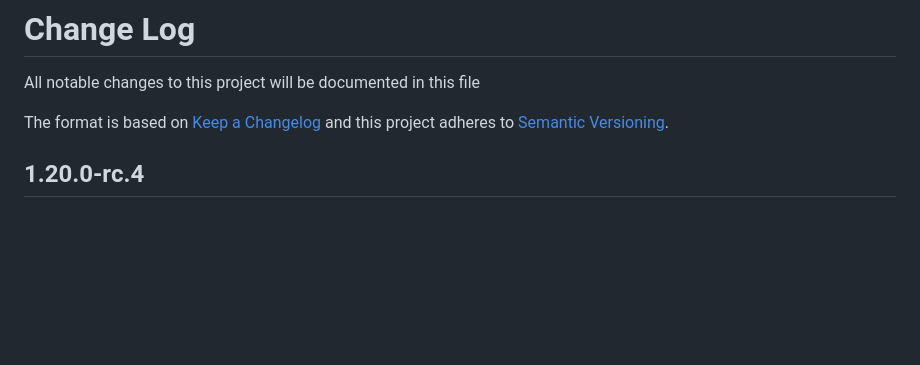
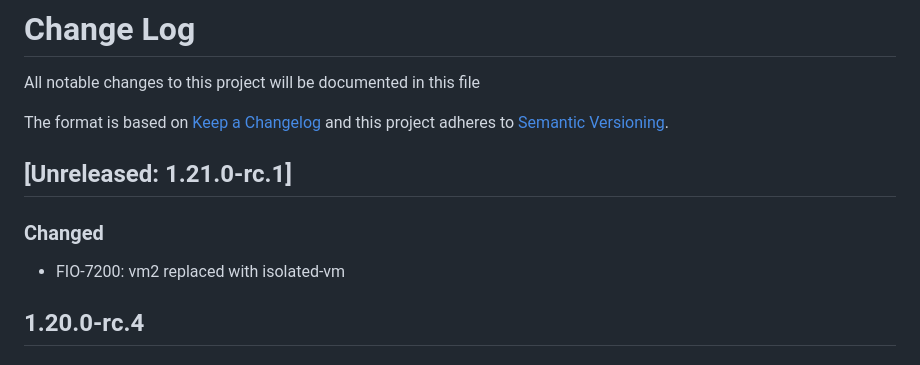
Before and after one commit to formio/formio-workers, a Markdown page: Changelog.md, the part around the change. Rendered like a GitHub page; blank space fills up the shorter version.

```diff
--- a/Changelog.md
+++ b/Changelog.md
@@ -3,6 +3,10 @@ All notable changes to this project will be documented in this file
 
 The format is based on [Keep a Changelog](http://keepachangelog.com/)
 and this project adheres to [Semantic Versioning](http://semver.org/).
+
+## [Unreleased: 1.21.0-rc.1]
+### Changed
+ - FIO-7200: vm2 replaced with isolated-vm
 
 ## 1.20.0-rc.4
 ### Changed
```
